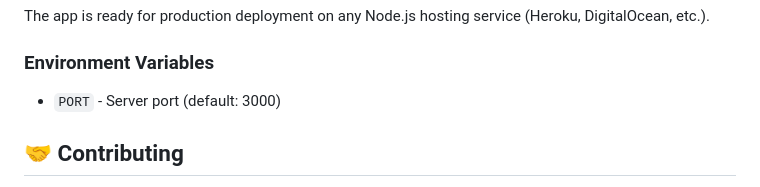
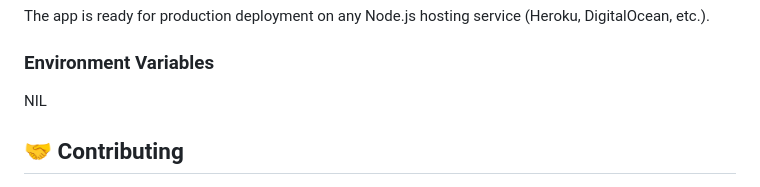
Before and after one commit to Adityaa-Mishra/AnonChat, a Markdown page: README.md, the part around one of its changes. Drawn GitHub-style.

```diff
--- a/README.md
+++ b/README.md
@@ -120,7 +120,7 @@ npm run dev
 The app is ready for production deployment on any Node.js hosting service (Heroku, DigitalOcean, etc.).
 
 ### Environment Variables
-- `PORT` - Server port (default: 3000)
+NIL
 
 ## 🤝 Contributing
 
```
Also changed, not shown: other parts of README.md (+1 -1 lines).
